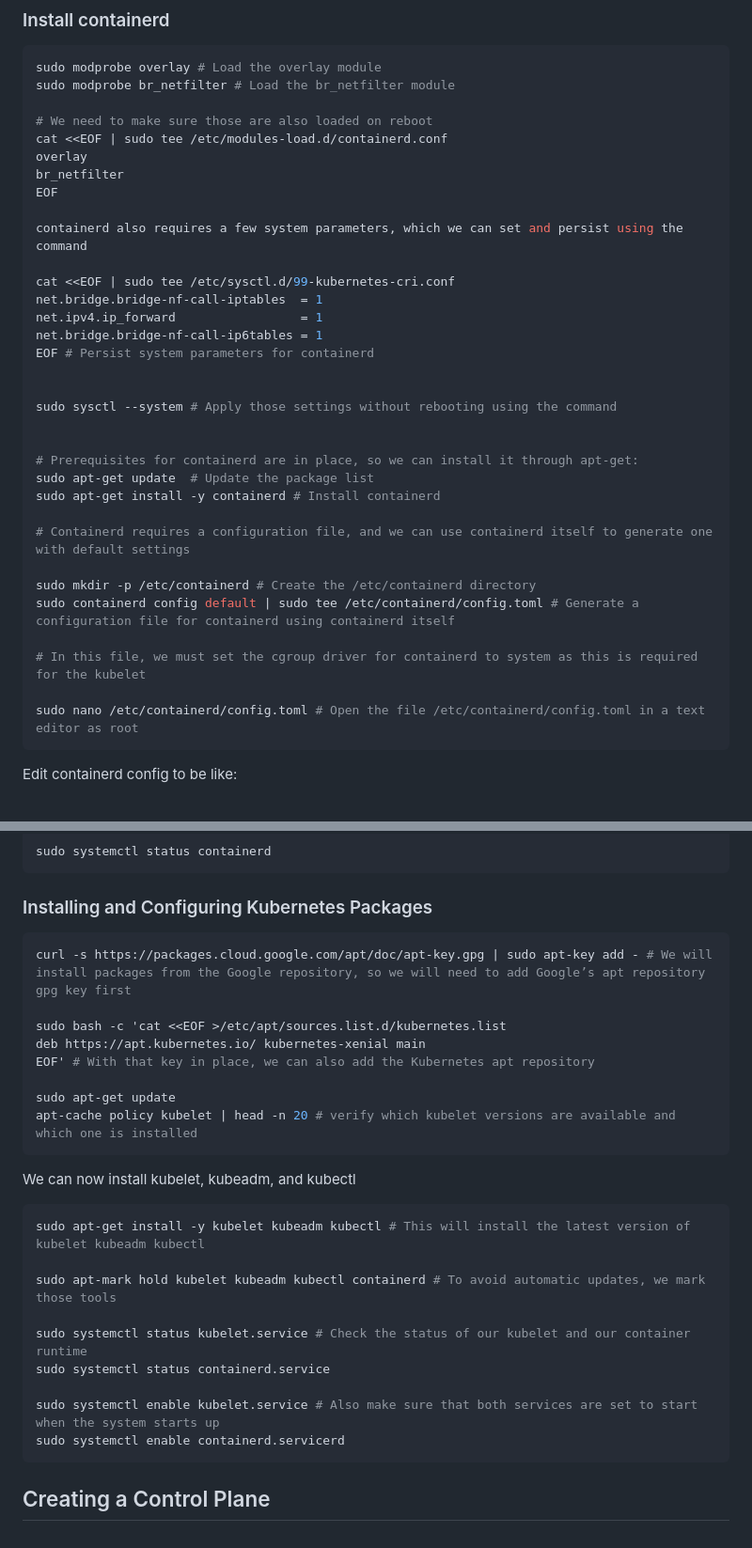
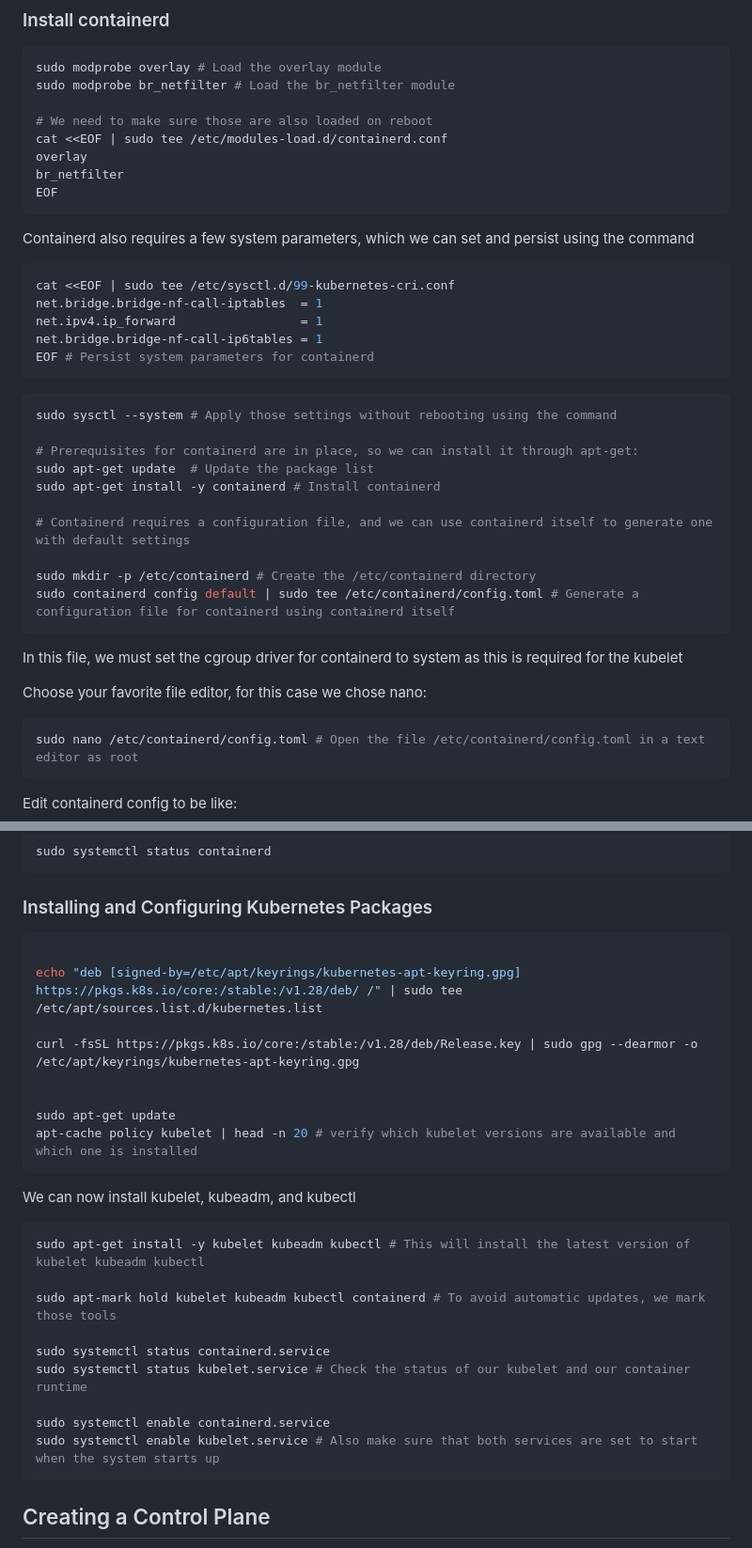
Before and after one commit to kispeterzsm/aau-sw7-iot, a Markdown page: backend/INSTALL.md, 2 parts joined by grey strips. Shown: that part at 94% size. Drawn GitHub-style.

Commit message:
Add minor fixes to the install.md

````diff
--- a/backend/INSTALL.md
+++ b/backend/INSTALL.md
@@ -67,18 +67,21 @@ cat <<EOF | sudo tee /etc/modules-load.d/containerd.conf
 overlay
 br_netfilter
 EOF
+```
 
-containerd also requires a few system parameters, which we can set and persist using the command
+Containerd also requires a few system parameters, which we can set and persist using the command
 
+```bash
 cat <<EOF | sudo tee /etc/sysctl.d/99-kubernetes-cri.conf
 net.bridge.bridge-nf-call-iptables  = 1
 net.ipv4.ip_forward                 = 1
 net.bridge.bridge-nf-call-ip6tables = 1
 EOF # Persist system parameters for containerd
+```
 
 
+```bash
 sudo sysctl --system # Apply those settings without rebooting using the command
-
 
 # Prerequisites for containerd are in place, so we can install it through apt-get:
 sudo apt-get update  # Update the package list
@@ -88,9 +91,11 @@ sudo apt-get install -y containerd # Install containerd
 
 sudo mkdir -p /etc/containerd # Create the /etc/containerd directory
 sudo containerd config default | sudo tee /etc/containerd/config.toml # Generate a configuration file for containerd using containerd itself
+```
+In this file, we must set the cgroup driver for containerd to system as this is required for the kubelet
 
-# In this file, we must set the cgroup driver for containerd to system as this is required for the kubelet
-
+Choose your favorite file editor, for this case we chose nano:
+```bash
 sudo nano /etc/containerd/config.toml # Open the file /etc/containerd/config.toml in a text editor as root
 ```
 
@@ -115,11 +120,11 @@ sudo systemctl status containerd
 ### Installing and Configuring Kubernetes Packages
 
 ```bash
-curl -s https://packages.cloud.google.com/apt/doc/apt-key.gpg | sudo apt-key add - # We will install packages from the Google repository, so we will need to add Google’s apt repository gpg key first
 
-sudo bash -c 'cat <<EOF >/etc/apt/sources.list.d/kubernetes.list
-deb https://apt.kubernetes.io/ kubernetes-xenial main
-EOF' # With that key in place, we can also add the Kubernetes apt repository
+echo "deb [signed-by=/etc/apt/keyrings/kubernetes-apt-keyring.gpg] https://pkgs.k8s.io/core:/stable:/v1.28/deb/ /" | sudo tee /etc/apt/sources.list.d/kubernetes.list
+
+curl -fsSL https://pkgs.k8s.io/core:/stable:/v1.28/deb/Release.key | sudo gpg --dearmor -o /etc/apt/keyrings/kubernetes-apt-keyring.gpg
+
 
 sudo apt-get update
 apt-cache policy kubelet | head -n 20 # verify which kubelet versions are available and which one is installed
@@ -131,11 +136,11 @@ sudo apt-get install -y kubelet kubeadm kubectl # This will install the latest v
 
 sudo apt-mark hold kubelet kubeadm kubectl containerd # To avoid automatic updates, we mark those tools
 
+sudo systemctl status containerd.service
 sudo systemctl status kubelet.service # Check the status of our kubelet and our container runtime
-sudo systemctl status containerd.service
 
+sudo systemctl enable containerd.service
 sudo systemctl enable kubelet.service # Also make sure that both services are set to start when the system starts up
-sudo systemctl enable containerd.servicerd
 ```
 
 ## Creating a Control Plane
````
